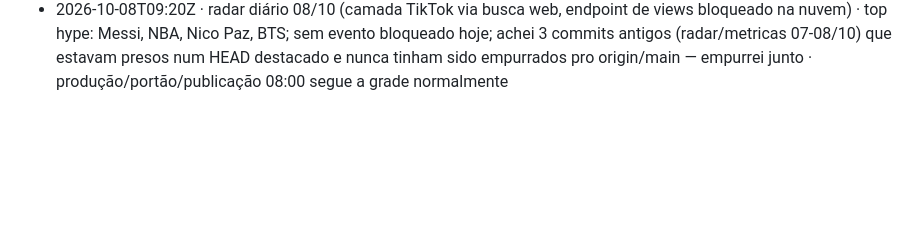
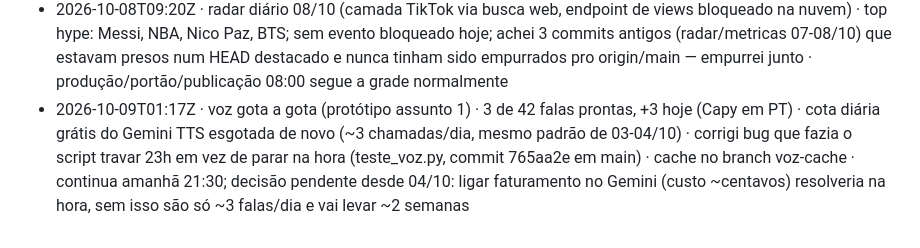
Before and after one commit to babalooz/grimoire-tome-1, a Markdown page: ponte/AVISOS.md, the part around the change. Drawn GitHub-style; blank space fills up the shorter version.

Commit message:
aviso: voz gota a gota (protótipo assunto 1)

```diff
--- a/ponte/AVISOS.md
+++ b/ponte/AVISOS.md
@@ -43,3 +43,4 @@
 - 2026-10-05T09:26Z · radar diário 05/10 · top 10 hype (Spotify/Trends dominam; 2 candidatos TikTok via busca web aprovados no filtro mas fora do top 10); duvidas YouTube OK; push ok · produção 08:00 segue a grade normal
 - 2026-10-06T09:28Z · radar diário 06/10 (TikTok manual via busca web, 4 candidatos) · hype top1: BTS SWIM; sem bloqueio hoje; push ok em main 3666905 · produção/portão 08h roda normal; TikTok Two Fishes/Ramalama em observação pro PC medir views
 - 2026-10-08T09:20Z · radar diário 08/10 (camada TikTok via busca web, endpoint de views bloqueado na nuvem) · top hype: Messi, NBA, Nico Paz, BTS; sem evento bloqueado hoje; achei 3 commits antigos (radar/metricas 07-08/10) que estavam presos num HEAD destacado e nunca tinham sido empurrados pro origin/main — empurrei junto · produção/portão/publicação 08:00 segue a grade normalmente
+- 2026-10-09T01:17Z · voz gota a gota (protótipo assunto 1) · 3 de 42 falas prontas, +3 hoje (Capy em PT) · cota diária grátis do Gemini TTS esgotada de novo (~3 chamadas/dia, mesmo padrão de 03-04/10) · corrigi bug que fazia o script travar 23h em vez de parar na hora (teste_voz.py, commit 765aa2e em main) · cache no branch voz-cache · continua amanhã 21:30; decisão pendente desde 04/10: ligar faturamento no Gemini (custo ~centavos) resolveria na hora, sem isso são só ~3 falas/dia e vai levar ~2 semanas
```
